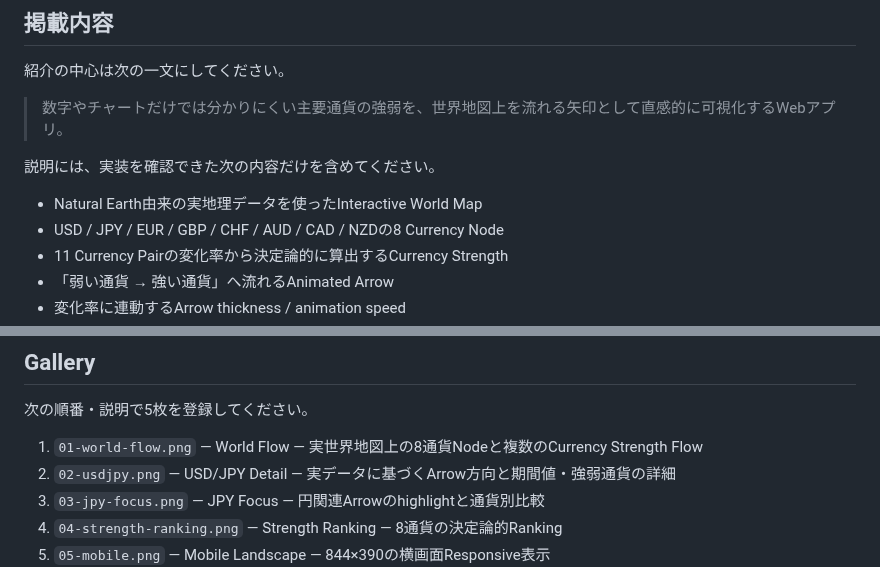
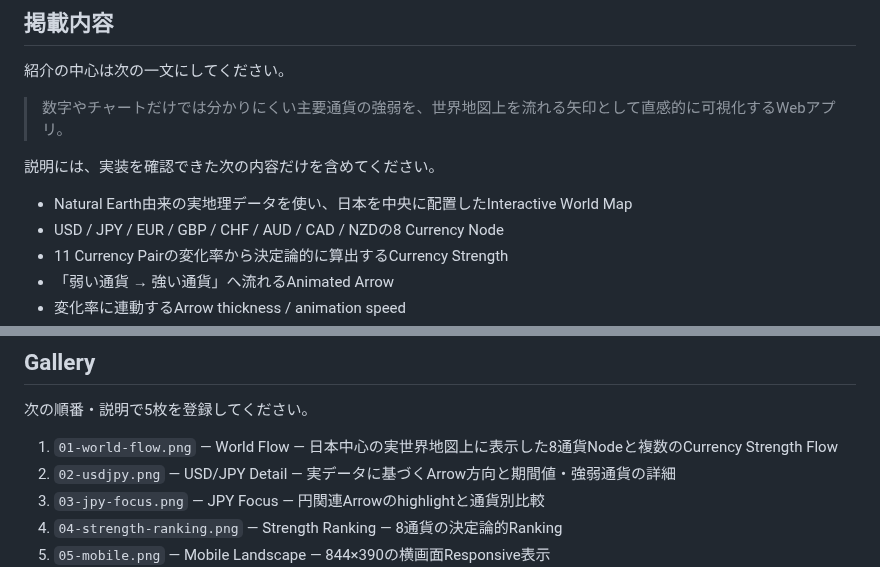
Before and after one commit to shunsoco-stack/world-currency-flow-map, a Markdown page: docs/PORTFOLIO_INTEGRATION_PROMPT.md, 2 parts joined by grey strips. Rendered like a GitHub page.

Commit message:
feat: center world map on Japan

```diff
--- a/docs/PORTFOLIO_INTEGRATION_PROMPT.md
+++ b/docs/PORTFOLIO_INTEGRATION_PROMPT.md
@@ -26,7 +26,7 @@
 
 説明には、実装を確認できた次の内容だけを含めてください。
 
-- Natural Earth由来の実地理データを使ったInteractive World Map
+- Natural Earth由来の実地理データを使い、日本を中央に配置したInteractive World Map
 - USD / JPY / EUR / GBP / CHF / AUD / CAD / NZDの8 Currency Node
 - 11 Currency Pairの変化率から決定論的に算出するCurrency Strength
 - 「弱い通貨 → 強い通貨」へ流れるAnimated Arrow
@@ -49,7 +49,7 @@
 
 次の順番・説明で5枚を登録してください。
 
-1. `01-world-flow.png` — World Flow — 実世界地図上の8通貨Nodeと複数のCurrency Strength Flow
+1. `01-world-flow.png` — World Flow — 日本中心の実世界地図上に表示した8通貨Nodeと複数のCurrency Strength Flow
 2. `02-usdjpy.png` — USD/JPY Detail — 実データに基づくArrow方向と期間値・強弱通貨の詳細
 3. `03-jpy-focus.png` — JPY Focus — 円関連Arrowのhighlightと通貨別比較
 4. `04-strength-ranking.png` — Strength Ranking — 8通貨の決定論的Ranking
```
Also changed, not shown: README.md (+3 -2 lines), docs/YOUTRUST_POST.md (+1 -1 lines), docs/screenshots/01-world-flow.png, docs/screenshots/02-usdjpy.png, docs/screenshots/03-jpy-focus.png, docs/screenshots/04-strength-ranking.png, docs/screenshots/05-mobile.png, 4 other files.
